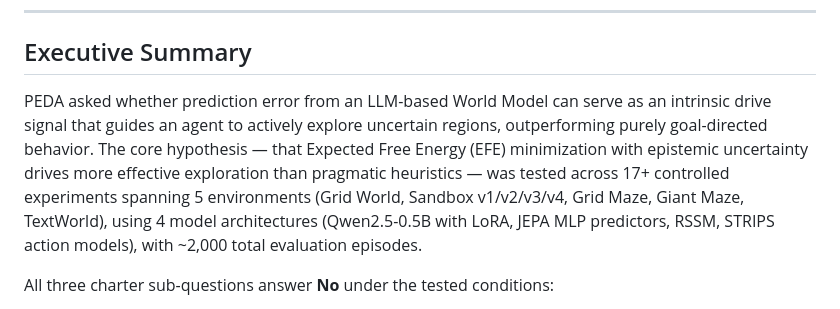
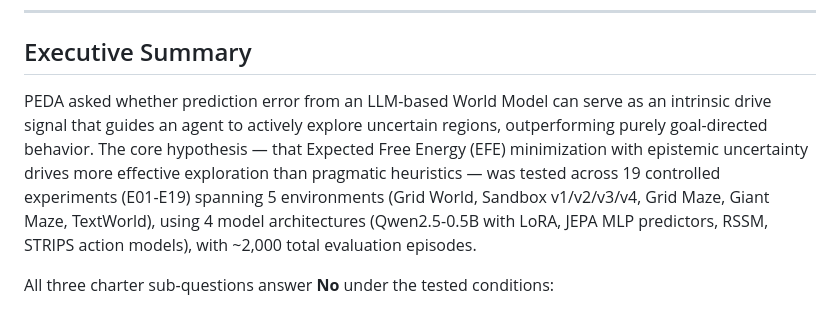
Before and after one commit to Chillizu/Folunar_, a Markdown page: PEDA_FINAL/PEDA_CONCLUSION.md, the part around the change. GitHub-like rendering.

Commit message:
paper: align experiment count 17+ -> 19 (E01-E19, evidence-verified); fix S6 CONCLUSION line ref 11->22

```diff
--- a/PEDA_FINAL/PEDA_CONCLUSION.md
+++ b/PEDA_FINAL/PEDA_CONCLUSION.md
@@ -19,7 +19,7 @@
 
 ## Executive Summary
 
-PEDA asked whether prediction error from an LLM-based World Model can serve as an intrinsic drive signal that guides an agent to actively explore uncertain regions, outperforming purely goal-directed behavior. The core hypothesis — that Expected Free Energy (EFE) minimization with epistemic uncertainty drives more effective exploration than pragmatic heuristics — was tested across 17+ controlled experiments spanning 5 environments (Grid World, Sandbox v1/v2/v3/v4, Grid Maze, Giant Maze, TextWorld), using 4 model architectures (Qwen2.5-0.5B with LoRA, JEPA MLP predictors, RSSM, STRIPS action models), with ~2,000 total evaluation episodes.
+PEDA asked whether prediction error from an LLM-based World Model can serve as an intrinsic drive signal that guides an agent to actively explore uncertain regions, outperforming purely goal-directed behavior. The core hypothesis — that Expected Free Energy (EFE) minimization with epistemic uncertainty drives more effective exploration than pragmatic heuristics — was tested across 19 controlled experiments (E01-E19) spanning 5 environments (Grid World, Sandbox v1/v2/v3/v4, Grid Maze, Giant Maze, TextWorld), using 4 model architectures (Qwen2.5-0.5B with LoRA, JEPA MLP predictors, RSSM, STRIPS action models), with ~2,000 total evaluation episodes.
 
 All three charter sub-questions answer **No** under the tested conditions:
 
```
Also changed, not shown: PEDA_FINAL/paper/S1_INTRO.md (+1 -1 lines), PEDA_FINAL/paper/S6_DISCUSS.md (+1 -1 lines).
